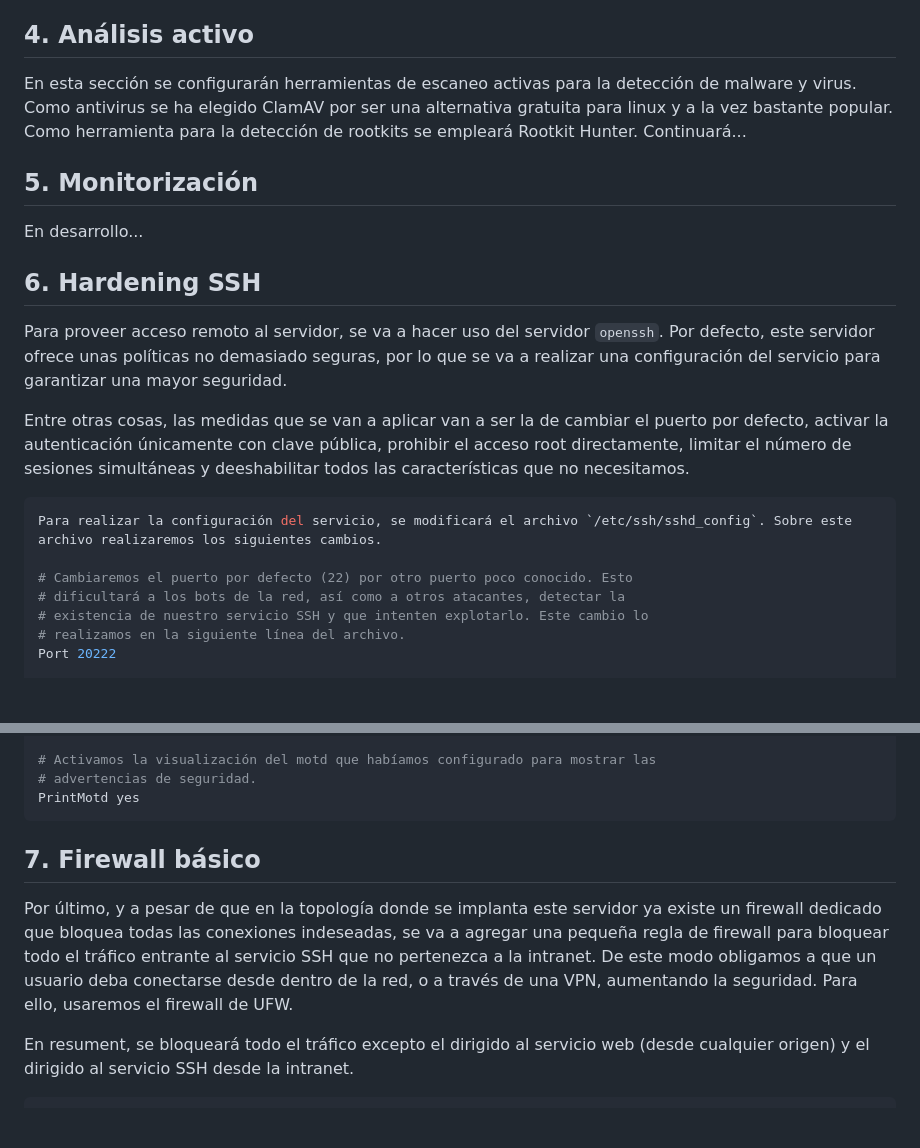
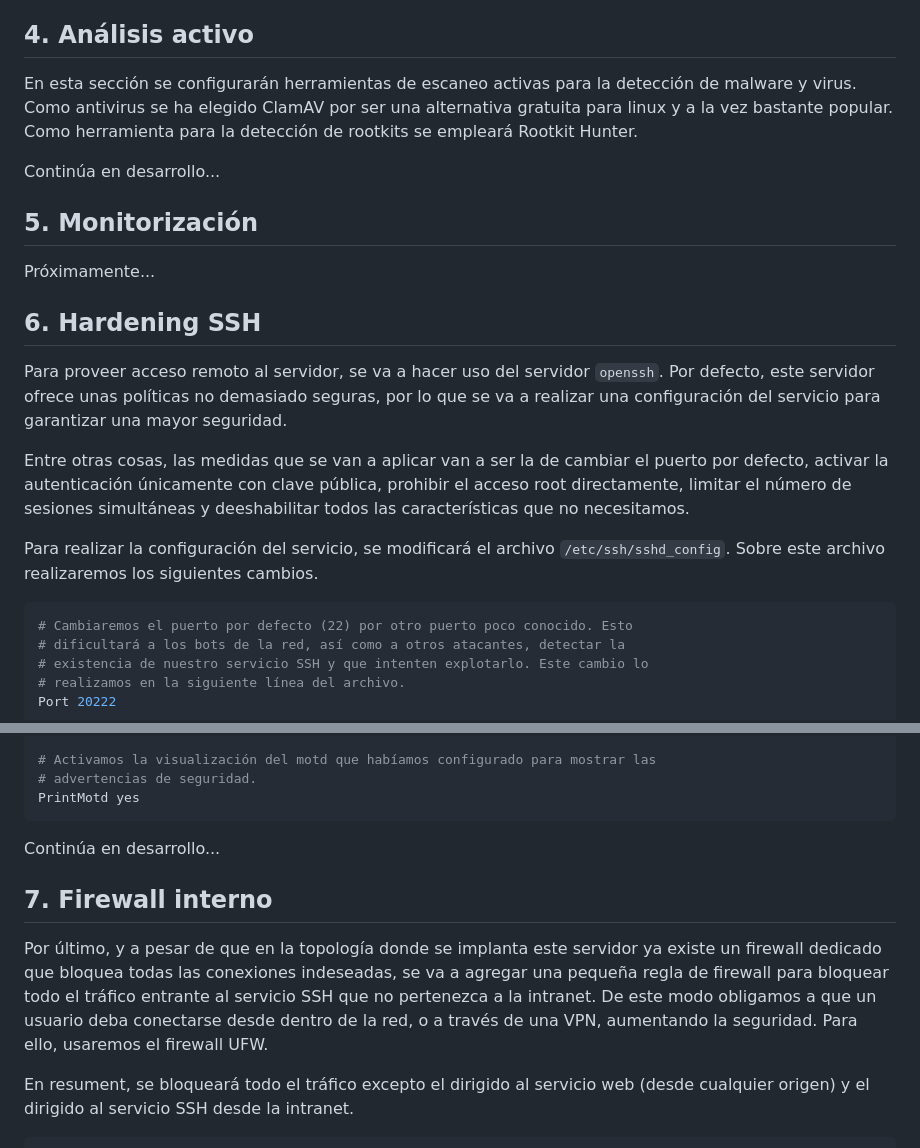
Before and after one commit to carlosvchrdevelop/bastionado-servidor, a Markdown page: Readme.md, 2 parts joined by grey strips. Rendered like a GitHub page; blank space fills up the shorter version.

Commit message:
Pequeñas correcciones en la documentación.

````diff
--- a/Readme.md
+++ b/Readme.md
@@ -192,19 +192,20 @@ La primera línea indica que deben actualizarse las listas de repositorios, la s
 Aunque las actualizaciones se realizan de forma automática, algunas de ellas requieren de reiniciar el servidor para poder aplicarse. No obstante, como estamos administrando un servidor web para el cual no se ha configurado ningún tipo de redundancia, delegar la tarea de reiniciar el srevidor de forma automática no se contempla. De modo que el administrador será el encargado de reiniciarlo cuando considere oportuno.
 
 ## 4. Análisis activo
-En esta sección se configurarán herramientas de escaneo activas para la detección de malware y virus. Como antivirus se ha elegido ClamAV por ser una alternativa gratuita para linux y a la vez bastante popular. Como herramienta para la detección de rootkits se empleará Rootkit Hunter. Continuará...
+En esta sección se configurarán herramientas de escaneo activas para la detección de malware y virus. Como antivirus se ha elegido ClamAV por ser una alternativa gratuita para linux y a la vez bastante popular. Como herramienta para la detección de rootkits se empleará Rootkit Hunter.
+
+Continúa en desarrollo...
 
 ## 5. Monitorización
-En desarrollo...
+Próximamente...
 
 ## 6. Hardening SSH
 Para proveer acceso remoto al servidor, se va a hacer uso del servidor `openssh`. Por defecto, este servidor ofrece unas políticas no demasiado seguras, por lo que se va a realizar una configuración del servicio para garantizar una mayor seguridad.
 
 Entre otras cosas, las medidas que se van a aplicar van a ser la de cambiar el puerto por defecto, activar la autenticación únicamente con clave pública, prohibir el acceso root directamente, limitar el número de sesiones simultáneas y deeshabilitar todos las características que no necesitamos.
 
+Para realizar la configuración del servicio, se modificará el archivo `/etc/ssh/sshd_config`. Sobre este archivo realizaremos los siguientes cambios.
 ```bash
-Para realizar la configuración del servicio, se modificará el archivo `/etc/ssh/sshd_config`. Sobre este archivo realizaremos los siguientes cambios.
-
 # Cambiaremos el puerto por defecto (22) por otro puerto poco conocido. Esto
 # dificultará a los bots de la red, así como a otros atacantes, detectar la
 # existencia de nuestro servicio SSH y que intenten explotarlo. Este cambio lo
@@ -245,9 +246,10 @@ PrintLastLog no
 # advertencias de seguridad.
 PrintMotd yes
 ```
+Continúa en desarrollo...
 
-## 7. Firewall básico
-Por último, y a pesar de que en la topología donde se implanta este servidor ya existe un firewall dedicado que bloquea todas las conexiones indeseadas, se va a agregar una pequeña regla de firewall para bloquear todo el tráfico entrante al servicio SSH que no pertenezca a la intranet. De este modo obligamos a que un usuario deba conectarse desde dentro de la red, o a través de una VPN, aumentando la seguridad. Para ello, usaremos el firewall de UFW.
+## 7. Firewall interno
+Por último, y a pesar de que en la topología donde se implanta este servidor ya existe un firewall dedicado que bloquea todas las conexiones indeseadas, se va a agregar una pequeña regla de firewall para bloquear todo el tráfico entrante al servicio SSH que no pertenezca a la intranet. De este modo obligamos a que un usuario deba conectarse desde dentro de la red, o a través de una VPN, aumentando la seguridad. Para ello, usaremos el firewall UFW.
 
 En resument, se bloqueará todo el tráfico excepto el dirigido al servicio web (desde cualquier origen) y el dirigido al servicio SSH desde la intranet.
 
````
